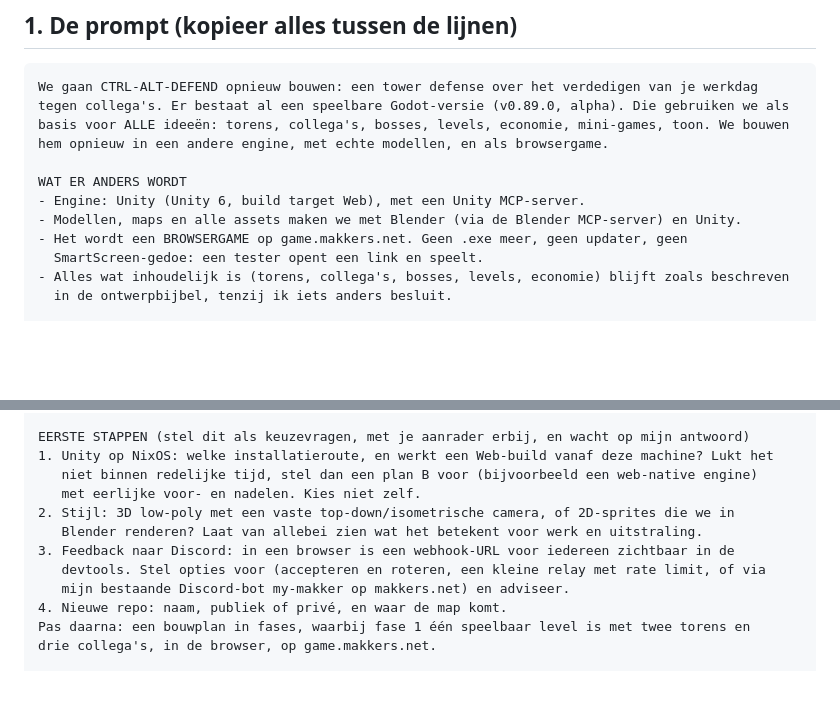
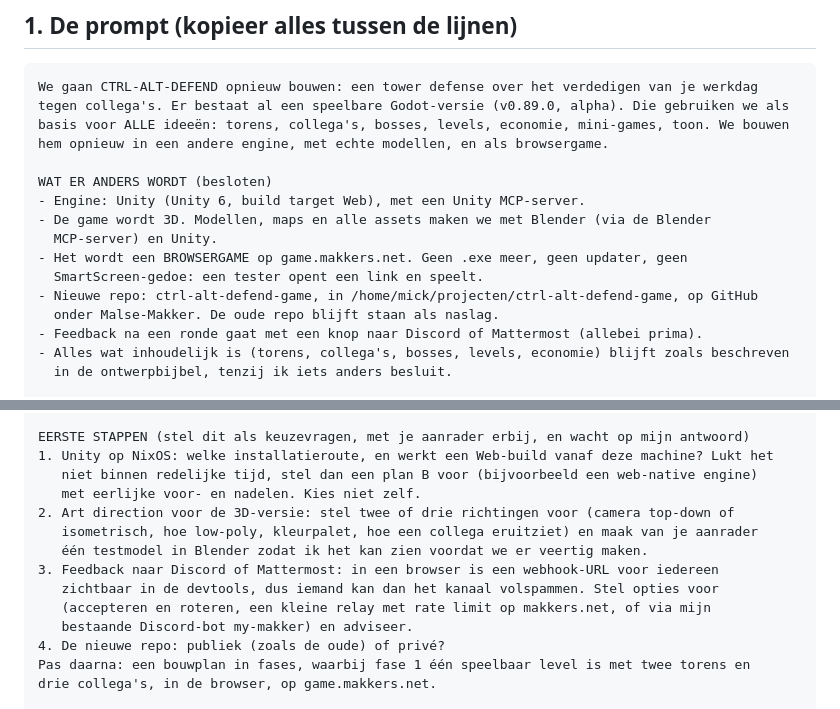
Before and after one commit to Malse-Makker/CTRL-ALT-DEFEND, a Markdown page: 07_REMAKE_PROMPT.md, 2 parts joined by grey strips. Drawn GitHub-style; blank space fills up the shorter version.

Commit message:
Record the remake decisions: 3D, new repo, feedback to Discord or Mattermost
The prompt asked four questions up front; three are answered now, so the new
chat starts from decisions instead of re-asking them. What remains open is the
part that needs research or a sample: how Unity runs on NixOS, which 3D art
direction, how to post feedback from a browser without exposing the webhook,
and whether the new repo is public.

Co-Authored-By: Claude Opus 5.5 <noreply@anthropic.com>

```diff
--- a/07_REMAKE_PROMPT.md
+++ b/07_REMAKE_PROMPT.md
@@ -16,11 +16,15 @@ tegen collega's. Er bestaat al een speelbare Godot-versie (v0.89.0, alpha). Die
 basis voor ALLE ideeën: torens, collega's, bosses, levels, economie, mini-games, toon. We bouwen
 hem opnieuw in een andere engine, met echte modellen, en als browsergame.
 
-WAT ER ANDERS WORDT
+WAT ER ANDERS WORDT (besloten)
 - Engine: Unity (Unity 6, build target Web), met een Unity MCP-server.
-- Modellen, maps en alle assets maken we met Blender (via de Blender MCP-server) en Unity.
+- De game wordt 3D. Modellen, maps en alle assets maken we met Blender (via de Blender
+  MCP-server) en Unity.
 - Het wordt een BROWSERGAME op game.makkers.net. Geen .exe meer, geen updater, geen
   SmartScreen-gedoe: een tester opent een link en speelt.
+- Nieuwe repo: ctrl-alt-defend-game, in /home/mick/projecten/ctrl-alt-defend-game, op GitHub
+  onder Malse-Makker. De oude repo blijft staan als naslag.
+- Feedback na een ronde gaat met een knop naar Discord of Mattermost (allebei prima).
 - Alles wat inhoudelijk is (torens, collega's, bosses, levels, economie) blijft zoals beschreven
   in de ontwerpbijbel, tenzij ik iets anders besluit.
 
@@ -48,12 +52,14 @@ EERSTE STAPPEN (stel dit als keuzevragen, met je aanrader erbij, en wacht op mij
 1. Unity op NixOS: welke installatieroute, en werkt een Web-build vanaf deze machine? Lukt het
    niet binnen redelijke tijd, stel dan een plan B voor (bijvoorbeeld een web-native engine)
    met eerlijke voor- en nadelen. Kies niet zelf.
-2. Stijl: 3D low-poly met een vaste top-down/isometrische camera, of 2D-sprites die we in
-   Blender renderen? Laat van allebei zien wat het betekent voor werk en uitstraling.
-3. Feedback naar Discord: in een browser is een webhook-URL voor iedereen zichtbaar in de
-   devtools. Stel opties voor (accepteren en roteren, een kleine relay met rate limit, of via
-   mijn bestaande Discord-bot my-makker op makkers.net) en adviseer.
-4. Nieuwe repo: naam, publiek of privé, en waar de map komt.
+2. Art direction voor de 3D-versie: stel twee of drie richtingen voor (camera top-down of
+   isometrisch, hoe low-poly, kleurpalet, hoe een collega eruitziet) en maak van je aanrader
+   één testmodel in Blender zodat ik het kan zien voordat we er veertig maken.
+3. Feedback naar Discord of Mattermost: in een browser is een webhook-URL voor iedereen
+   zichtbaar in de devtools, dus iemand kan dan het kanaal volspammen. Stel opties voor
+   (accepteren en roteren, een kleine relay met rate limit op makkers.net, of via mijn
+   bestaande Discord-bot my-makker) en adviseer.
+4. De nieuwe repo: publiek (zoals de oude) of privé?
 Pas daarna: een bouwplan in fases, waarbij fase 1 één speelbaar level is met twee torens en
 drie collega's, in de browser, op game.makkers.net.
 
```
